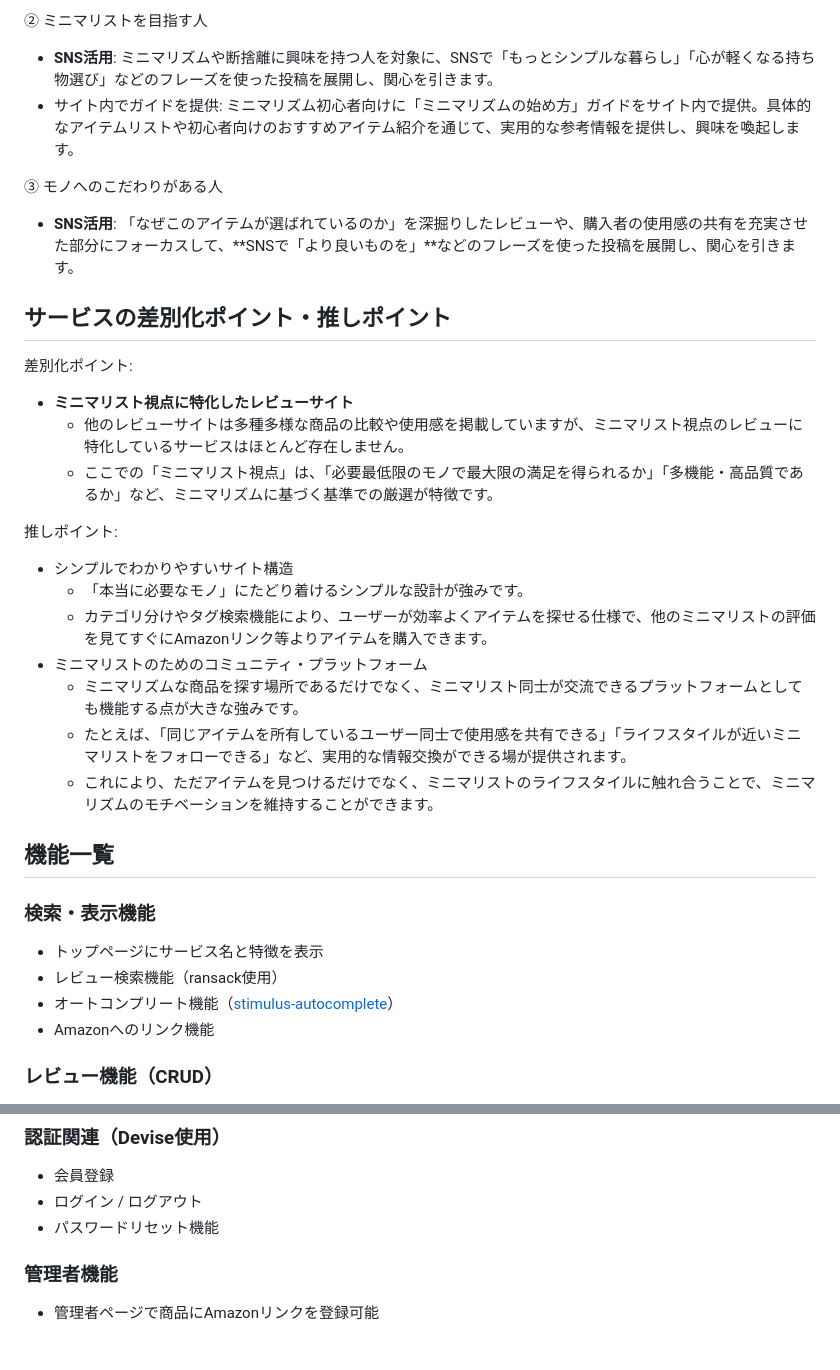
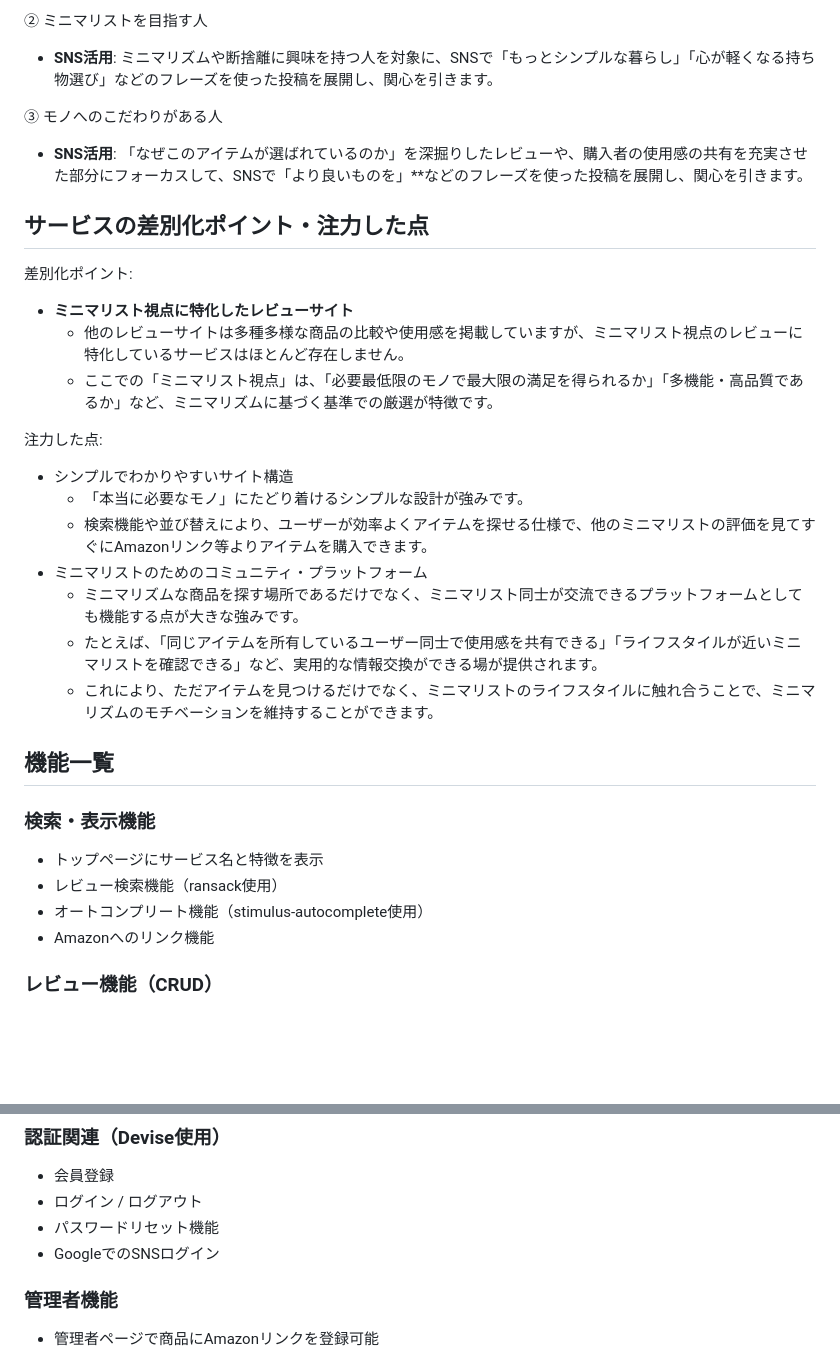
Before and after one commit to taka292/minire, a Markdown page: README.md, 2 parts joined by grey strips. Rendered like a GitHub page; blank space fills up the shorter version.

```diff
--- a/README.md
+++ b/README.md
@@ -123,13 +124,12 @@ https://github.com/user-attachments/assets/6f87b749-668d-4b16-898b-d2f8877e5cb0
 ② ミニマリストを目指す人
 
 - **SNS活用**: ミニマリズムや断捨離に興味を持つ人を対象に、SNSで「もっとシンプルな暮らし」「心が軽くなる持ち物選び」などのフレーズを使った投稿を展開し、関心を引きます。
-- サイト内でガイドを提供: ミニマリズム初心者向けに「ミニマリズムの始め方」ガイドをサイト内で提供。具体的なアイテムリストや初心者向けのおすすめアイテム紹介を通じて、実用的な参考情報を提供し、興味を喚起します。
 
 ③ モノへのこだわりがある人
 
-- **SNS活用**: 「なぜこのアイテムが選ばれているのか」を深掘りしたレビューや、購入者の使用感の共有を充実させた部分にフォーカスして、**SNSで「より良いものを」**などのフレーズを使った投稿を展開し、関心を引きます。
+- **SNS活用**: 「なぜこのアイテムが選ばれているのか」を深掘りしたレビューや、購入者の使用感の共有を充実させた部分にフォーカスして、SNSで「より良いものを」**などのフレーズを使った投稿を展開し、関心を引きます。
 
-## サービスの差別化ポイント・推しポイント
+## サービスの差別化ポイント・注力した点
 
 差別化ポイント:
 
@@ -137,14 +137,14 @@ https://github.com/user-attachments/assets/6f87b749-668d-4b16-898b-d2f8877e5cb0
     - 他のレビューサイトは多種多様な商品の比較や使用感を掲載していますが、ミニマリスト視点のレビューに特化しているサービスはほとんど存在しません。
     - ここでの「ミニマリスト視点」は、「必要最低限のモノで最大限の満足を得られるか」「多機能・高品質であるか」など、ミニマリズムに基づく基準での厳選が特徴です。
 
-推しポイント:
+注力した点:
 
 - シンプルでわかりやすいサイト構造
     - 「本当に必要なモノ」にたどり着けるシンプルな設計が強みです。
-    - カテゴリ分けやタグ検索機能により、ユーザーが効率よくアイテムを探せる仕様で、他のミニマリストの評価を見てすぐにAmazonリンク等よりアイテムを購入できます。
+    - 検索機能や並び替えにより、ユーザーが効率よくアイテムを探せる仕様で、他のミニマリストの評価を見てすぐにAmazonリンク等よりアイテムを購入できます。
 - ミニマリストのためのコミュニティ・プラットフォーム
     - ミニマリズムな商品を探す場所であるだけでなく、ミニマリスト同士が交流できるプラットフォームとしても機能する点が大きな強みです。
-    - たとえば、「同じアイテムを所有しているユーザー同士で使用感を共有できる」「ライフスタイルが近いミニマリストをフォローできる」など、実用的な情報交換ができる場が提供されます。
+    - たとえば、「同じアイテムを所有しているユーザー同士で使用感を共有できる」「ライフスタイルが近いミニマリストを確認できる」など、実用的な情報交換ができる場が提供されます。
     - これにより、ただアイテムを見つけるだけでなく、ミニマリストのライフスタイルに触れ合うことで、ミニマリズムのモチベーションを維持することができます。
 
 ## **機能一覧**
@@ -153,7 +153,7 @@ https://github.com/user-attachments/assets/6f87b749-668d-4b16-898b-d2f8877e5cb0
 
 - トップページにサービス名と特徴を表示
 - レビュー検索機能（ransack使用）
-- オートコンプリート機能（[stimulus-autocomplete](https://github.com/afcapel/stimulus-autocomplete)）
+- オートコンプリート機能（stimulus-autocomplete使用）
 - Amazonへのリンク機能
 
 ### レビュー機能（CRUD）
@@ -192,6 +192,7 @@ https://github.com/user-attachments/assets/6f87b749-668d-4b16-898b-d2f8877e5cb0
 - 会員登録
 - ログイン / ログアウト
 - パスワードリセット機能
+- GoogleでのSNSログイン
 
 ### 管理者機能
 
```
Also changed, not shown: other parts of README.md (+78 -12 lines).
